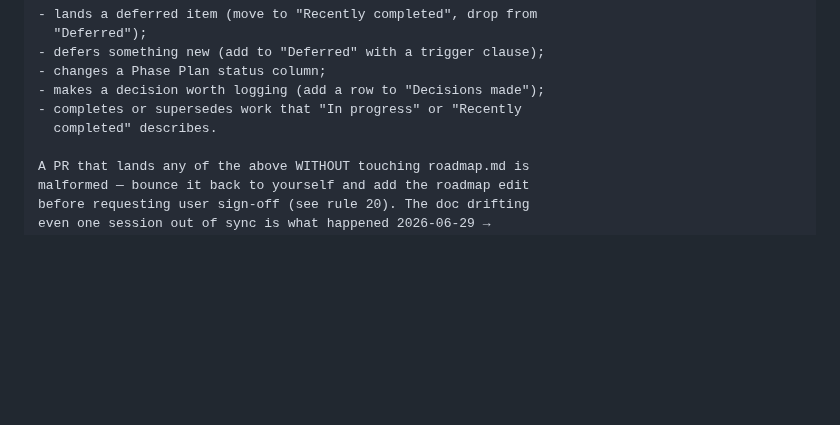
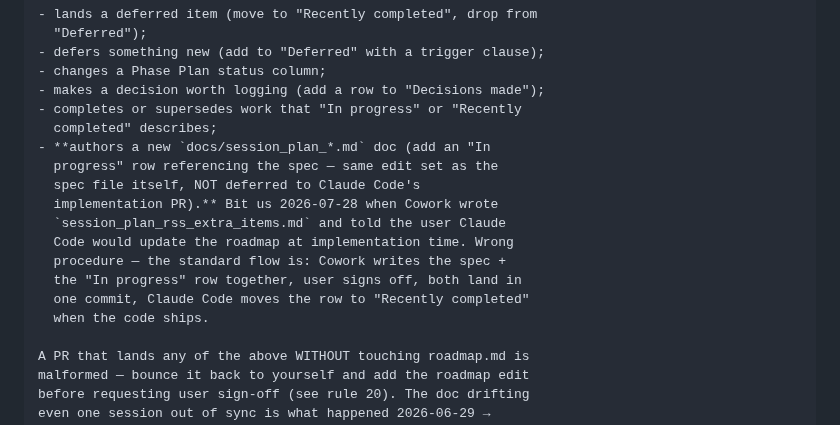
Before and after one commit to srik-create/aarva, a Markdown page: AGENTS.md, the part around the change. Drawn GitHub-style; blank space fills up the shorter version.

Commit message:
AGENTS.md rule 17a: add "authored a new session_plan" to the trigger list
Codifies the discipline Cowork missed 2026-07-28 on the RSS extra
items spec — wrote the spec, told the user Claude Code would
update the roadmap at implementation time. Wrong procedure.
Standard flow: Cowork writes the spec + "In progress" row
together, one commit, one sign-off. Claude Code moves the row to
"Recently completed" when the code ships.

The rule now says this explicitly, so the discipline survives
compaction.

```diff
--- a/AGENTS.md
+++ b/AGENTS.md
@@ -265,7 +265,17 @@ Last updated: 2026-07-28
     - changes a Phase Plan status column;
     - makes a decision worth logging (add a row to "Decisions made");
     - completes or supersedes work that "In progress" or "Recently
-      completed" describes.
+      completed" describes;
+    - **authors a new `docs/session_plan_*.md` doc (add an "In
+      progress" row referencing the spec — same edit set as the
+      spec file itself, NOT deferred to Claude Code's
+      implementation PR).** Bit us 2026-07-28 when Cowork wrote
+      `session_plan_rss_extra_items.md` and told the user Claude
+      Code would update the roadmap at implementation time. Wrong
+      procedure — the standard flow is: Cowork writes the spec +
+      the "In progress" row together, user signs off, both land in
+      one commit, Claude Code moves the row to "Recently completed"
+      when the code ships.
 
     A PR that lands any of the above WITHOUT touching roadmap.md is
     malformed — bounce it back to yourself and add the roadmap edit
```
